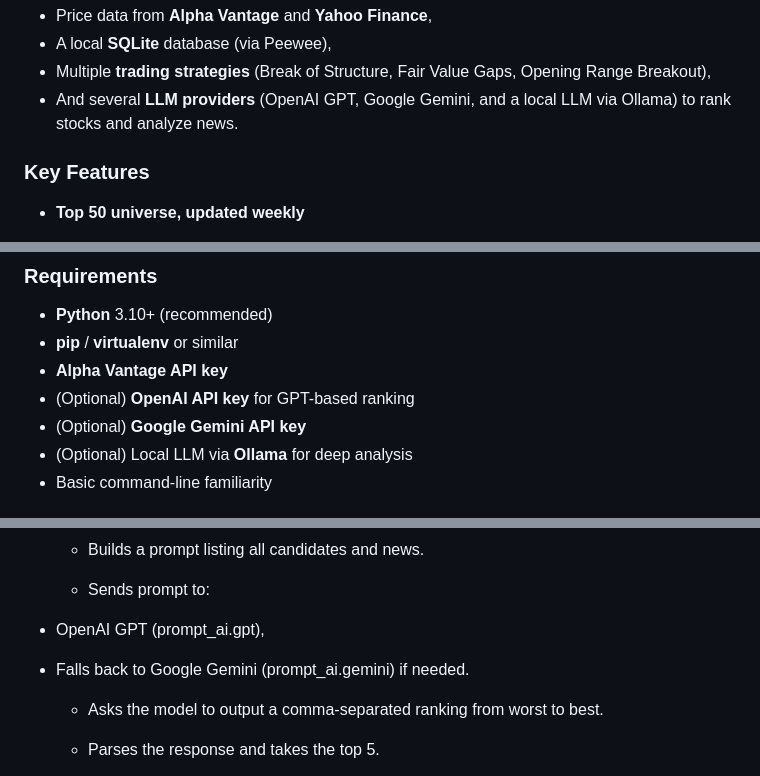
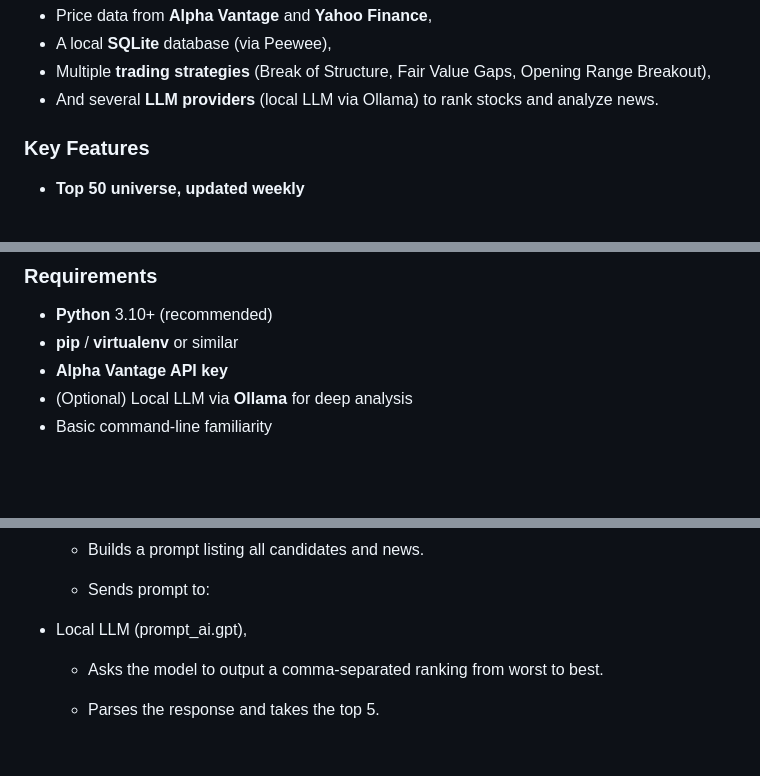
Before and after one commit to nsergeyan/tradingadviceweb, a Markdown page: README.md, 3 parts joined by grey strips. Rendered like a GitHub page; blank space fills up the shorter version.

Commit message:
Updated version of README

```diff
--- a/README.md
+++ b/README.md
@@ -56,7 +56,7 @@ The app is built as a **FastAPI backend** with a **minimal HTML/JavaScript front
 - Price data from **Alpha Vantage** and **Yahoo Finance**,
 - A local **SQLite** database (via Peewee),
 - Multiple **trading strategies** (Break of Structure, Fair Value Gaps, Opening Range Breakout),
-- And several **LLM providers** (OpenAI GPT, Google Gemini, and a local LLM via Ollama) to rank stocks and analyze news.
+- And several **LLM providers** (local LLM via Ollama) to rank stocks and analyze news.
 
 ### Key Features
 
@@ -105,8 +105,6 @@ For example:
 - **Python** 3.10+ (recommended)
 - **pip** / **virtualenv** or similar
 - **Alpha Vantage API key**
-- (Optional) **OpenAI API key** for GPT-based ranking
-- (Optional) **Google Gemini API key**
 - (Optional) Local LLM via **Ollama** for deep analysis
 - Basic command-line familiarity
 
@@ -590,9 +586,7 @@ AI Stock Ranking
 
   - Sends prompt to:
 
-- OpenAI GPT (prompt_ai.gpt),
-
-- Falls back to Google Gemini (prompt_ai.gemini) if needed.
+- Local LLM (prompt_ai.gpt),
 
   - Asks the model to output a comma-separated ranking from worst to best.
 
```
Also changed, not shown: other parts of README.md (+0 -6 lines).
